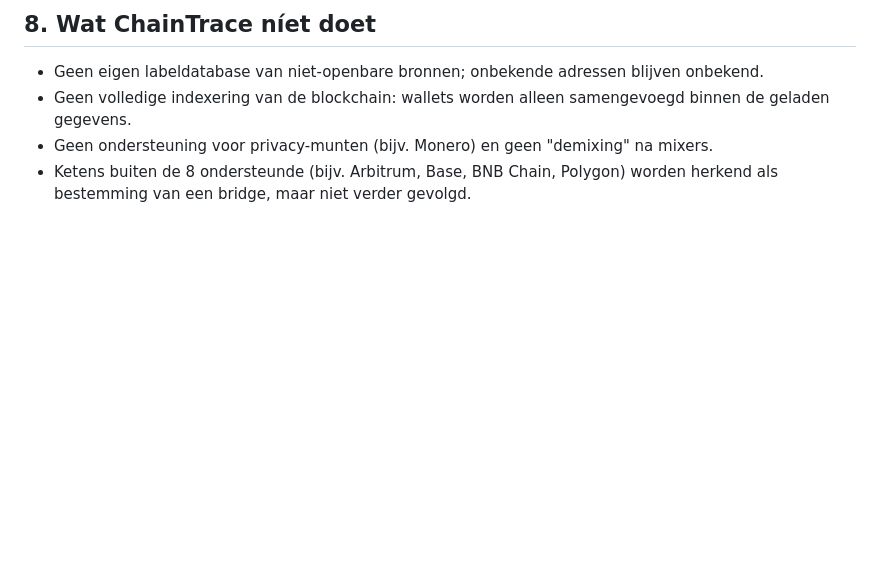
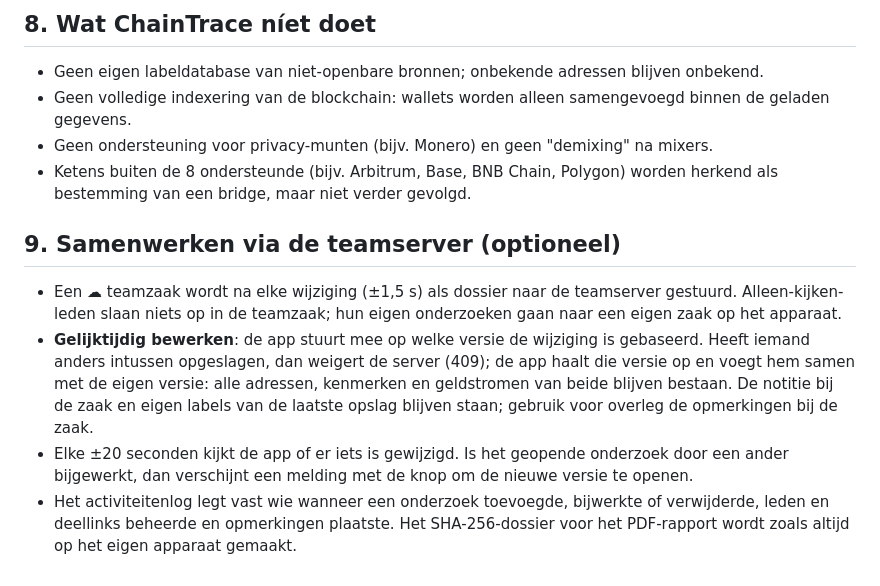
Before and after one commit to rutgervk/ChainTrace, a Markdown page: docs/METHODS.md, the part around the change. Rendered like a GitHub page; blank space fills up the shorter version.

```diff
--- a/docs/METHODS.md
+++ b/docs/METHODS.md
@@ -70,3 +70,10 @@ Beperkingen: betalingen zonder bekende koers tellen niet mee (de app meldt hoeve
 - Geen volledige indexering van de blockchain: wallets worden alleen samengevoegd binnen de geladen gegevens.
 - Geen ondersteuning voor privacy-munten (bijv. Monero) en geen "demixing" na mixers.
 - Ketens buiten de 8 ondersteunde (bijv. Arbitrum, Base, BNB Chain, Polygon) worden herkend als bestemming van een bridge, maar niet verder gevolgd.
+
+## 9. Samenwerken via de teamserver (optioneel)
+
+- Een ☁ teamzaak wordt na elke wijziging (±1,5 s) als dossier naar de teamserver gestuurd. Alleen-kijken-leden slaan niets op in de teamzaak; hun eigen onderzoeken gaan naar een eigen zaak op het apparaat.
+- **Gelijktijdig bewerken**: de app stuurt mee op welke versie de wijziging is gebaseerd. Heeft iemand anders intussen opgeslagen, dan weigert de server (409); de app haalt die versie op en voegt hem samen met de eigen versie: alle adressen, kenmerken en geldstromen van beide blijven bestaan. De notitie bij de zaak en eigen labels van de laatste opslag blijven staan; gebruik voor overleg de opmerkingen bij de zaak.
+- Elke ±20 seconden kijkt de app of er iets is gewijzigd. Is het geopende onderzoek door een ander bijgewerkt, dan verschijnt een melding met de knop om de nieuwe versie te openen.
+- Het activiteitenlog legt vast wie wanneer een onderzoek toevoegde, bijwerkte of verwijderde, leden en deellinks beheerde en opmerkingen plaatste. Het SHA-256-dossier voor het PDF-rapport wordt zoals altijd op het eigen apparaat gemaakt.
```
Also changed, not shown: README.md (+17 -3 lines), server/README.md (added, +100 -0 lines), docs/screenshots/tablet-team.jpg (added), 11 other files.
